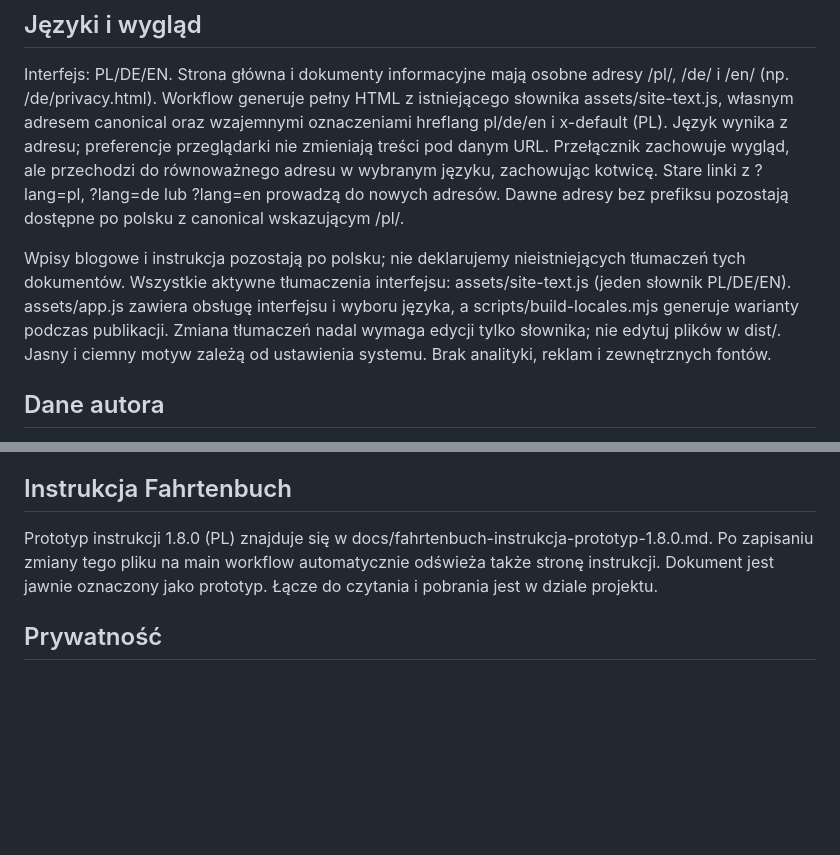
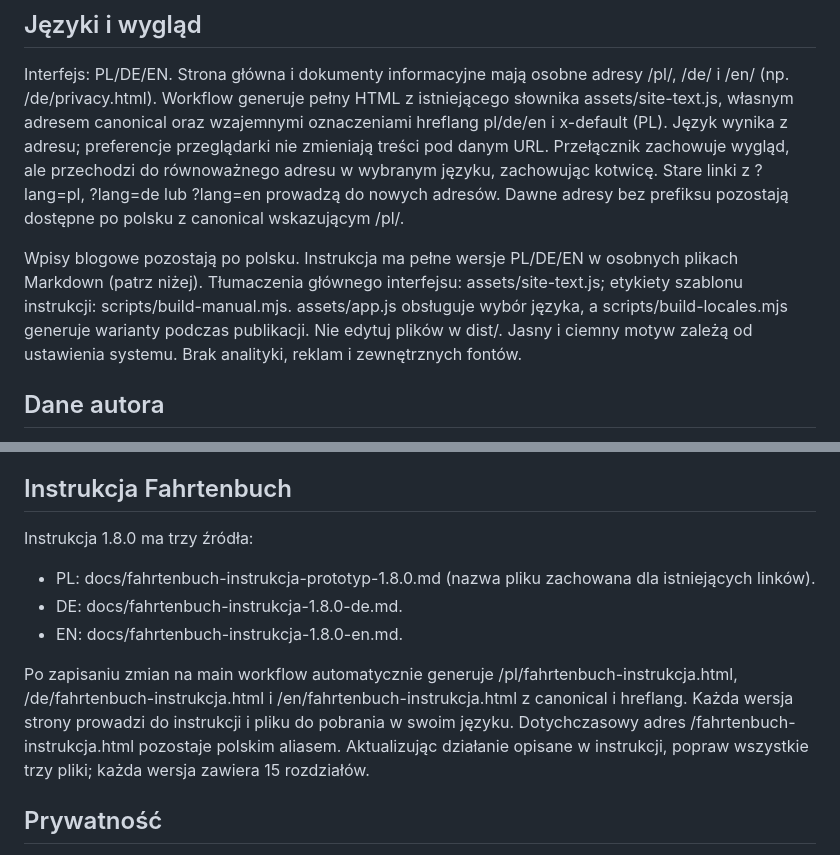
Before and after one commit to mtelektronik/mtelektronik.github.io, a Markdown page: README.md, 2 parts joined by grey strips. GitHub-like rendering; blank space fills up the shorter version.

Commit message:
Document translated manual publication workflow

```diff
--- a/README.md
+++ b/README.md
@@ -37,7 +37,7 @@ Opcjonalny podgląd lokalny: uruchom node scripts/build-site.mjs (Node.js 24) i
 
 Interfejs: PL/DE/EN. Strona główna i dokumenty informacyjne mają osobne adresy /pl/, /de/ i /en/ (np. /de/privacy.html). Workflow generuje pełny HTML z istniejącego słownika assets/site-text.js, własnym adresem canonical oraz wzajemnymi oznaczeniami hreflang pl/de/en i x-default (PL). Język wynika z adresu; preferencje przeglądarki nie zmieniają treści pod danym URL. Przełącznik zachowuje wygląd, ale przechodzi do równoważnego adresu w wybranym języku, zachowując kotwicę. Stare linki z ?lang=pl, ?lang=de lub ?lang=en prowadzą do nowych adresów. Dawne adresy bez prefiksu pozostają dostępne po polsku z canonical wskazującym /pl/.
 
-Wpisy blogowe i instrukcja pozostają po polsku; nie deklarujemy nieistniejących tłumaczeń tych dokumentów. Wszystkie aktywne tłumaczenia interfejsu: assets/site-text.js (jeden słownik PL/DE/EN). assets/app.js zawiera obsługę interfejsu i wyboru języka, a scripts/build-locales.mjs generuje warianty podczas publikacji. Zmiana tłumaczeń nadal wymaga edycji tylko słownika; nie edytuj plików w dist/. Jasny i ciemny motyw zależą od ustawienia systemu. Brak analityki, reklam i zewnętrznych fontów.
+Wpisy blogowe pozostają po polsku. Instrukcja ma pełne wersje PL/DE/EN w osobnych plikach Markdown (patrz niżej). Tłumaczenia głównego interfejsu: assets/site-text.js; etykiety szablonu instrukcji: scripts/build-manual.mjs. assets/app.js obsługuje wybór języka, a scripts/build-locales.mjs generuje warianty podczas publikacji. Nie edytuj plików w dist/. Jasny i ciemny motyw zależą od ustawienia systemu. Brak analityki, reklam i zewnętrznych fontów.
 
 ## Dane autora
 
@@ -64,7 +64,13 @@ GitHub: https://github.com/mtelektronik
 
 ## Instrukcja Fahrtenbuch
 
-Prototyp instrukcji 1.8.0 (PL) znajduje się w docs/fahrtenbuch-instrukcja-prototyp-1.8.0.md. Po zapisaniu zmiany tego pliku na main workflow automatycznie odświeża także stronę instrukcji. Dokument jest jawnie oznaczony jako prototyp. Łącze do czytania i pobrania jest w dziale projektu.
+Instrukcja 1.8.0 ma trzy źródła:
+
+- PL: docs/fahrtenbuch-instrukcja-prototyp-1.8.0.md (nazwa pliku zachowana dla istniejących linków).
+- DE: docs/fahrtenbuch-instrukcja-1.8.0-de.md.
+- EN: docs/fahrtenbuch-instrukcja-1.8.0-en.md.
+
+Po zapisaniu zmian na main workflow automatycznie generuje /pl/fahrtenbuch-instrukcja.html, /de/fahrtenbuch-instrukcja.html i /en/fahrtenbuch-instrukcja.html z canonical i hreflang. Każda wersja strony prowadzi do instrukcji i pliku do pobrania w swoim języku. Dotychczasowy adres /fahrtenbuch-instrukcja.html pozostaje polskim aliasem. Aktualizując działanie opisane w instrukcji, popraw wszystkie trzy pliki; każda wersja zawiera 15 rozdziałów.
 
 ## Prywatność
 
```
